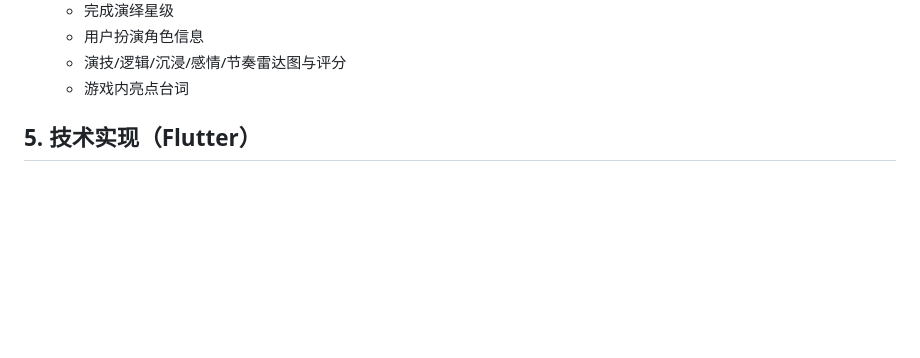
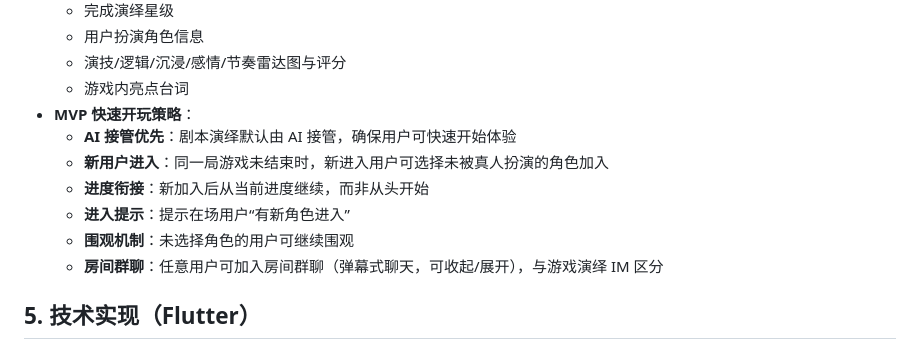
Before and after one commit to Nnnnnancy-3-4/-2, a Markdown page: README.md, the part around the change. Drawn GitHub-style; blank space fills up the shorter version.

Commit message:
Add MVP quick-start gameplay rules
Co-authored-by: nancyw757 <nancyw757@gmail.com>

```diff
--- a/README.md
+++ b/README.md
@@ -187,6 +187,13 @@
   - 用户扮演角色信息
   - 演技/逻辑/沉浸/感情/节奏雷达图与评分
   - 游戏内亮点台词
+- **MVP 快速开玩策略**：
+  - **AI 接管优先**：剧本演绎默认由 AI 接管，确保用户可快速开始体验
+  - **新用户进入**：同一局游戏未结束时，新进入用户可选择未被真人扮演的角色加入
+  - **进度衔接**：新加入后从当前进度继续，而非从头开始
+  - **进入提示**：提示在场用户“有新角色进入”
+  - **围观机制**：未选择角色的用户可继续围观
+  - **房间群聊**：任意用户可加入房间群聊（弹幕式聊天，可收起/展开），与游戏演绎 IM 区分
 
 ## 5. 技术实现（Flutter）
 
```
